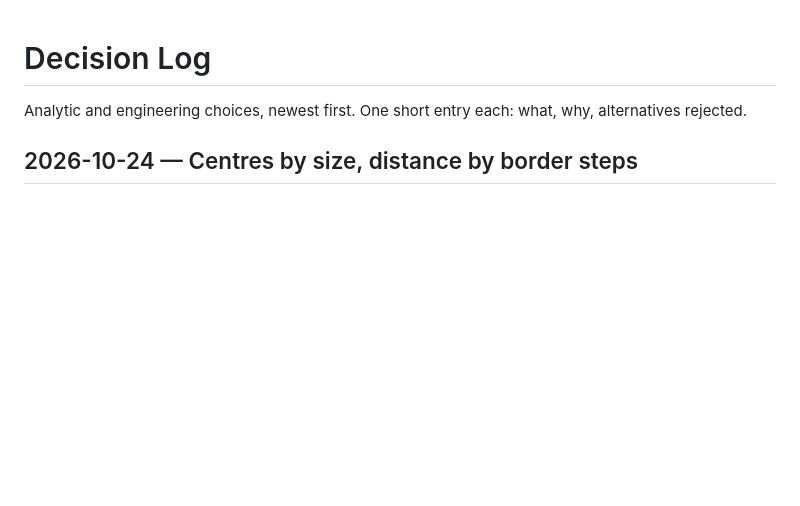
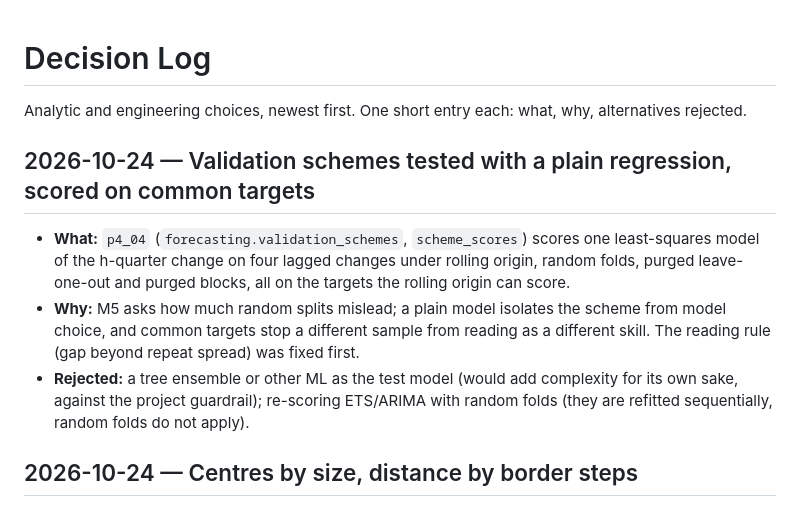
Before and after one commit to pmsmendes/portugal-housing-crisis, a Markdown page: docs/decisions.md, the part around the change. GitHub-like rendering; blank space fills up the shorter version.

```diff
--- a/docs/decisions.md
+++ b/docs/decisions.md
@@ -1,6 +1,11 @@
 # Decision Log
 
 Analytic and engineering choices, newest first. One short entry each: what, why, alternatives rejected.
+
+## 2026-10-24 — Validation schemes tested with a plain regression, scored on common targets
+- **What:** `p4_04` (`forecasting.validation_schemes`, `scheme_scores`) scores one least-squares model of the h-quarter change on four lagged changes under rolling origin, random folds, purged leave-one-out and purged blocks, all on the targets the rolling origin can score.
+- **Why:** M5 asks how much random splits mislead; a plain model isolates the scheme from model choice, and common targets stop a different sample from reading as a different skill. The reading rule (gap beyond repeat spread) was fixed first.
+- **Rejected:** a tree ensemble or other ML as the test model (would add complexity for its own sake, against the project guardrail); re-scoring ETS/ARIMA with random folds (they are refitted sequentially, random folds do not apply).
 
 ## 2026-10-24 — Centres by size, distance by border steps
 - **What:** `p2_10` (`analysis/centres.py`) calls a municipality a centre if it had at least 100,000 residents in 2021 (25 municipalities), measures distance as border steps to the nearest centre on the queen contiguity graph (the one used for Moran's I, no links across the sea), compares medians by distance, then repeats it with NUTS 3 fixed effects (errors clustered by region) and compares Lisboa and Porto with the rest of their metropolitan areas.
```
Also changed, not shown: docs/research_questions.md (+1 -1 lines), reports/p4_forecast.md (+29 -1 lines), reports/figures/p4/validation_schemes.png (added), 7 other files.
